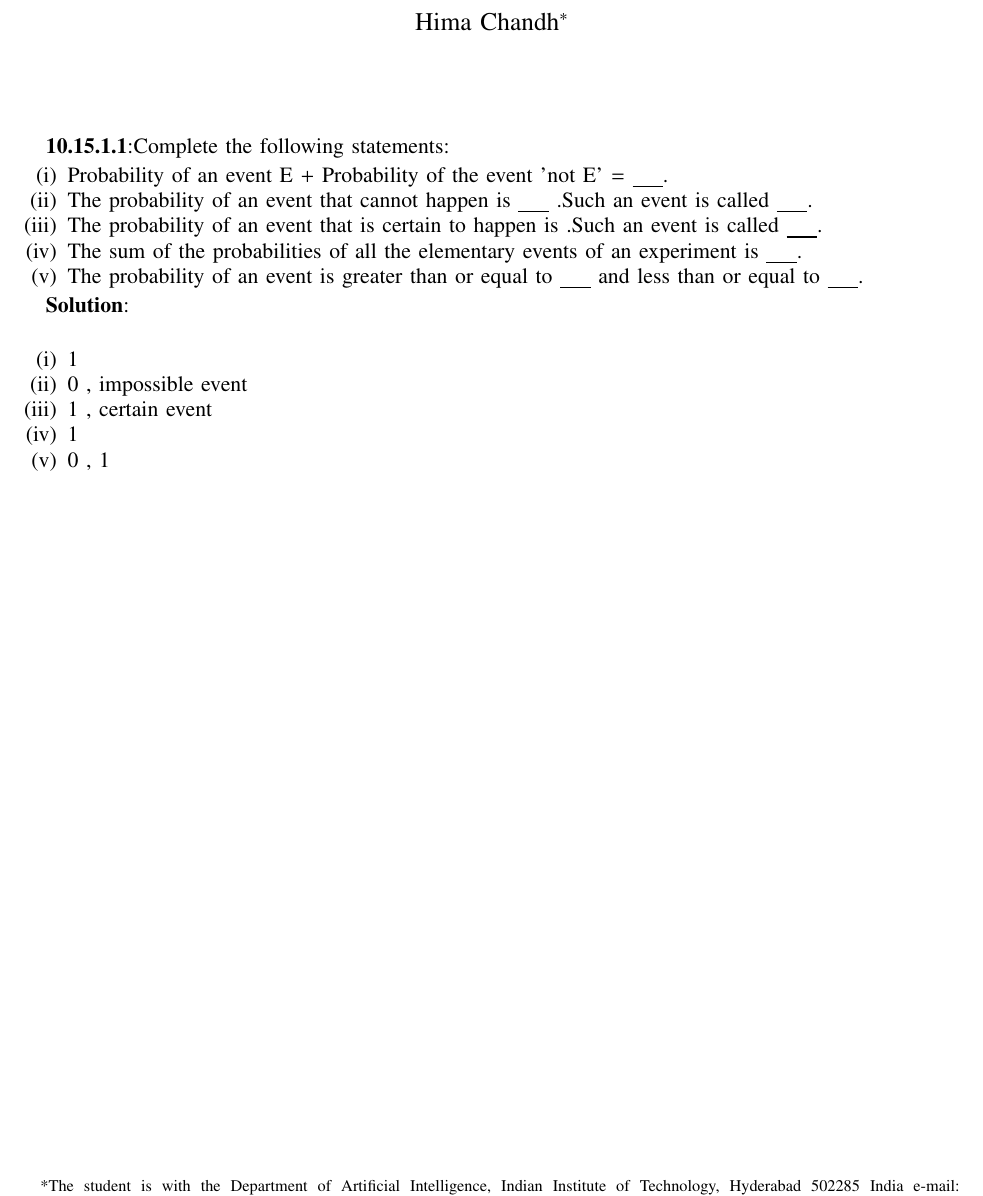
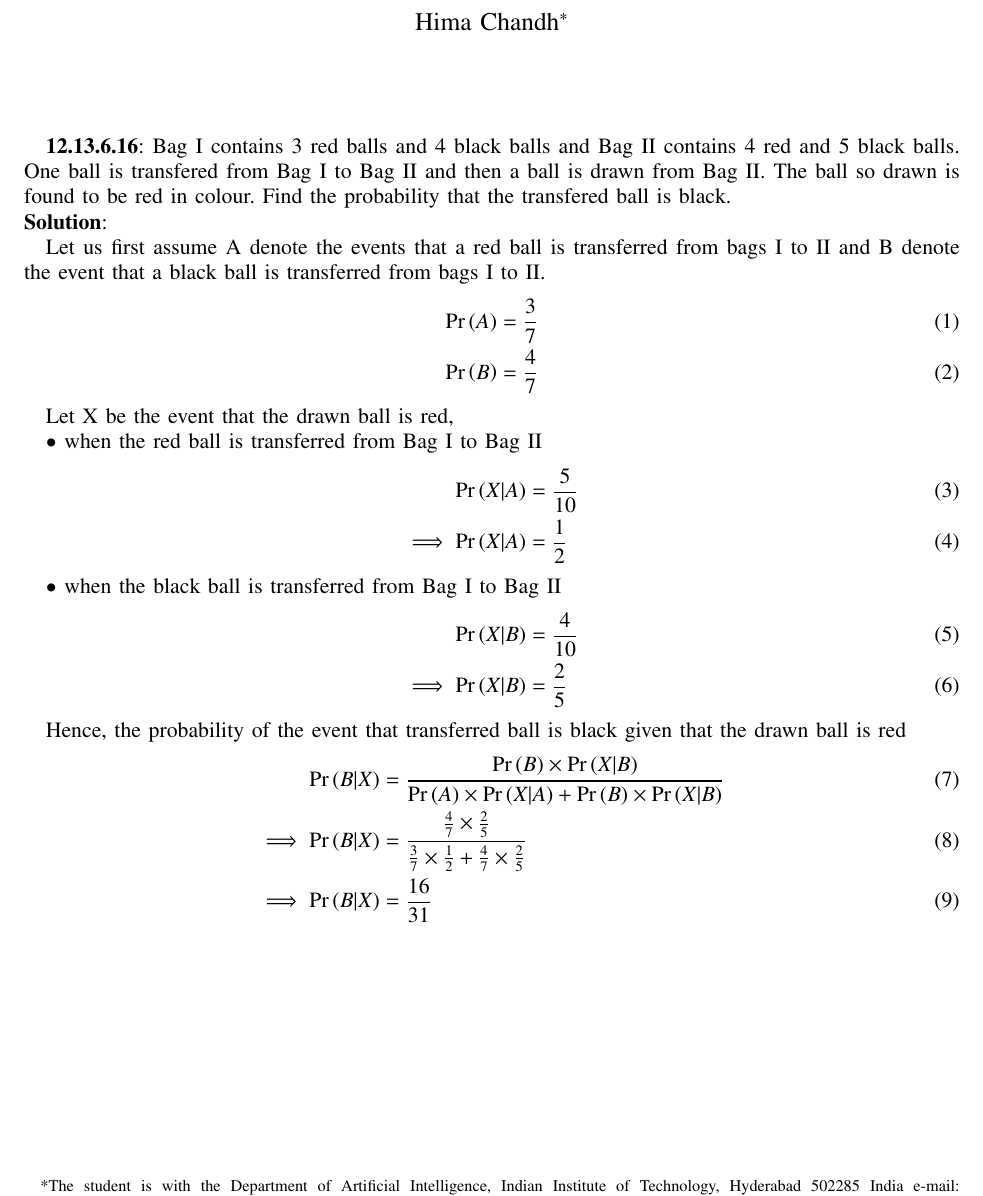
Before and after one commit to himachandh/AI22BTECH11009_2, a LaTeX paper (AI22BTECH11009_2.tex): part of the page, cut so that both start at the same text. Compiled offline with pdfLaTeX.

Commit message:
Add files via upload

```diff
--- a/AI22BTECH11009_2.tex
+++ b/AI22BTECH11009_2.tex
@@ -261,22 +261,37 @@ AI1110 Assignment 2 in \LaTeX
 % creates the second title. It will be ignored for other modes.
 %\IEEEpeerreviewmaketitle
 %%%%%%%%%%%%%%%%%%%%%  This is my Assignment %%%%%%%%%%%%%%%%%%%%%
-\textbf{10.15.1.1}:Complete the following statements:
+\textbf{12.13.6.16}: Bag I contains 3 red balls and 4 black balls and Bag II contains 4 red and 5 black balls. One ball is transfered from Bag I to Bag II and then a ball is drawn from Bag II. The ball so drawn is found to be red in colour. Find the probability that the transfered ball is black.
+\\\textbf{Solution}:
 
-\begin{enumerate}[label=(\roman*)]
-\item Probability of an event E + Probability of the event 'not E' = \underline{ }\underline{ }\underline{ }\underline{ }.
-\item The probability of an event that cannot happen is \underline{ }\underline{ }\underline{ }\underline{ } .Such an event is called \underline{ }\underline{ }\underline{ }\underline{ }.
-\item The probability of an event that is certain to happen is .Such an event is called \underline{ }\underline{ }\underline{ }\underline{ }.
-\item The sum of the probabilities of all the elementary events of an experiment is \underline{ }\underline{ }\underline{ }\underline{ }.
-\item The probability of an event is greater than or equal to \underline{ }\underline{ }\underline{ }\underline{ } and less than or equal to \underline{ }\underline{ }\underline{ }\underline{ }.
-\end{enumerate}
+Let us first assume A denote the events that a red ball is transferred from bags I to II and B denote the event that a black ball is transferred from bags I to II.
+\begin{align}
+ \pr{A} = \frac{3}{7}
+\\ \pr{B} = \frac{4}{7}
+\end{align}
 
-\textbf{Solution}:
-\\\begin{enumerate}[label=(\roman*)]
-\item 1
-\item 0 , impossible event
-\item 1 , certain event
-\item 1
-\item 0 , 1
-\end{enumerate}
+Let X be the event that the drawn ball is red,
+
+$\bullet$ when the red ball is transferred from Bag I to Bag II
+\begin{align}
+\pr{X|A} &= \frac{5}{10}
+\\\implies \pr{X|A} &= \frac{1}{2}
+\end{align}
+
+$\bullet$ when the black ball is transferred from Bag I to Bag II
+\begin{align}
+\pr{X|B} &= \frac{4}{10}
+\\\implies \pr{X|B} &= \frac{2}{5}
+\end{align}
+
+Hence, the probability of the event that transferred ball is black given that the drawn ball is red
+\begin{align}
+\pr{B|X} &= \frac{\pr{B} \times \pr{X|B}}{\pr{A} \times \pr{X|A} + \pr{B} \times \pr{X|B}}
+\\\implies \pr{B|X} &= \frac{\frac{4}{7} \times \frac{2}{5}}{\frac{3}{7} \times \frac{1}{2} + \frac{4}{7} \times \frac{2}{5}}
+\\\implies \pr{B|X} &= \frac{16}{31}
+\end{align}
+
+
+
+
 \end{document}
```
Also changed, not shown: AI22BTECH11009_2.pdf, 2 other files.
